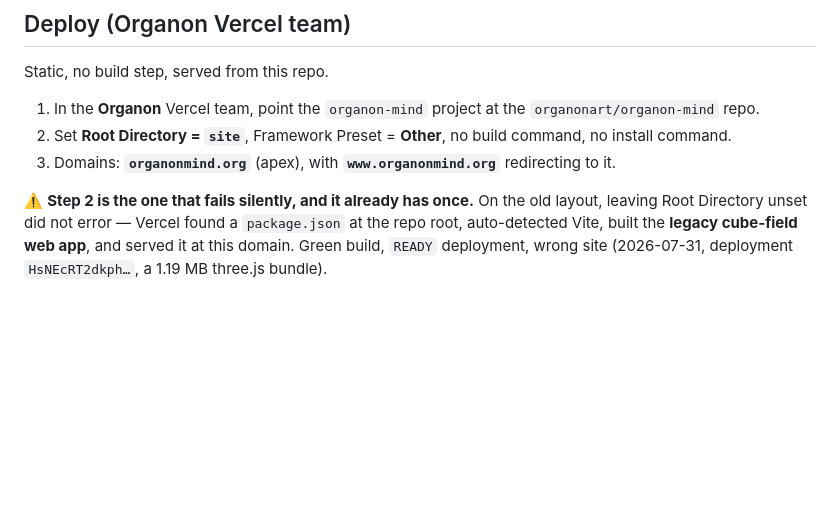
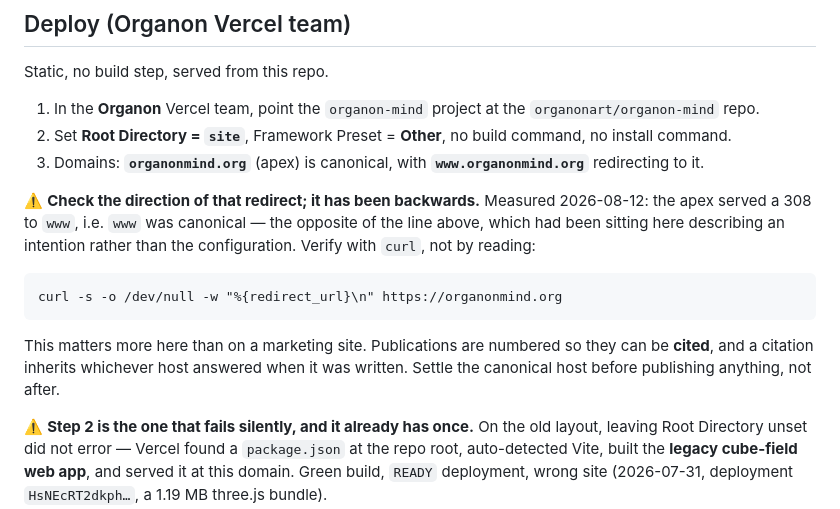
Before and after one commit to organonart/organon-mind, a Markdown page: site/README.md, the part around the change. GitHub-like rendering; blank space fills up the shorter version.

Commit message:
site/README: apex is canonical, and the redirect has been backwards
The file specified apex-canonical as an intention while the configuration served
the opposite: organonmind.org 308'd to www. Records the measured state and the
one-line curl that settles it.

Worth stating why it matters beyond tidiness: publications here are numbered so
they can be cited, and a citation inherits whichever host answered when it was
written. The canonical host has to be settled before the first document goes up.

Co-Authored-By: Claude Opus 5 <noreply@anthropic.com>

````diff
--- a/site/README.md
+++ b/site/README.md
@@ -61,8 +61,21 @@ Static, no build step, served from this repo.
    `organonart/organon-mind` repo.
 2. Set **Root Directory = `site`**, Framework Preset = **Other**, no build
    command, no install command.
-3. Domains: **`organonmind.org`** (apex), with **`www.organonmind.org`**
-   redirecting to it.
+3. Domains: **`organonmind.org`** (apex) is canonical, with
+   **`www.organonmind.org`** redirecting to it.
+
+⚠️ **Check the direction of that redirect; it has been backwards.** Measured
+2026-08-12: the apex served a 308 to `www`, i.e. `www` was canonical — the
+opposite of the line above, which had been sitting here describing an intention
+rather than the configuration. Verify with `curl`, not by reading:
+
+```
+curl -s -o /dev/null -w "%{redirect_url}\n" https://organonmind.org
+```
+
+This matters more here than on a marketing site. Publications are numbered so
+they can be **cited**, and a citation inherits whichever host answered when it
+was written. Settle the canonical host before publishing anything, not after.
 
 ⚠️ **Step 2 is the one that fails silently, and it already has once.** On the
 old layout, leaving Root Directory unset did not error — Vercel found a
````
